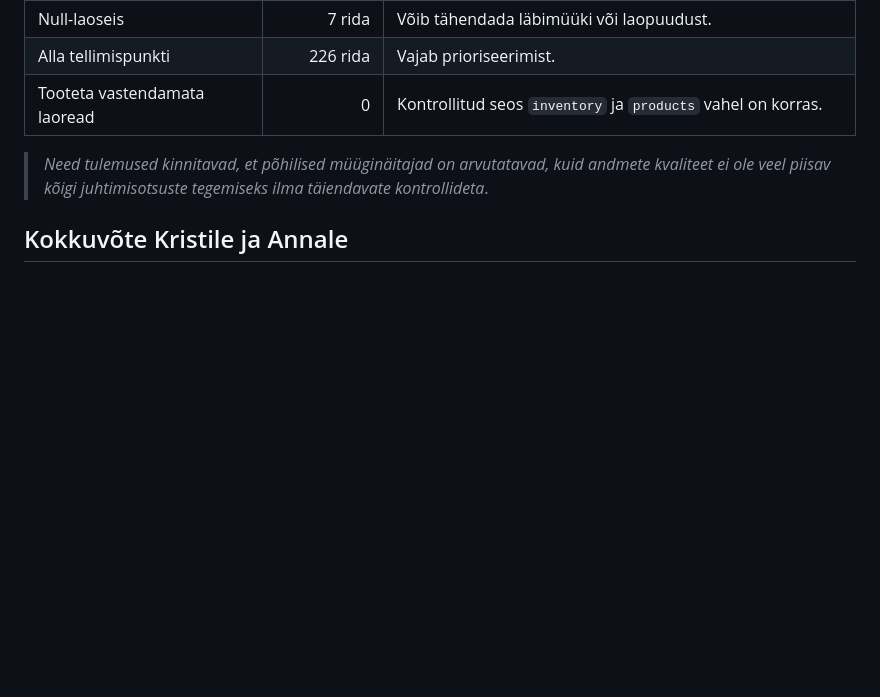
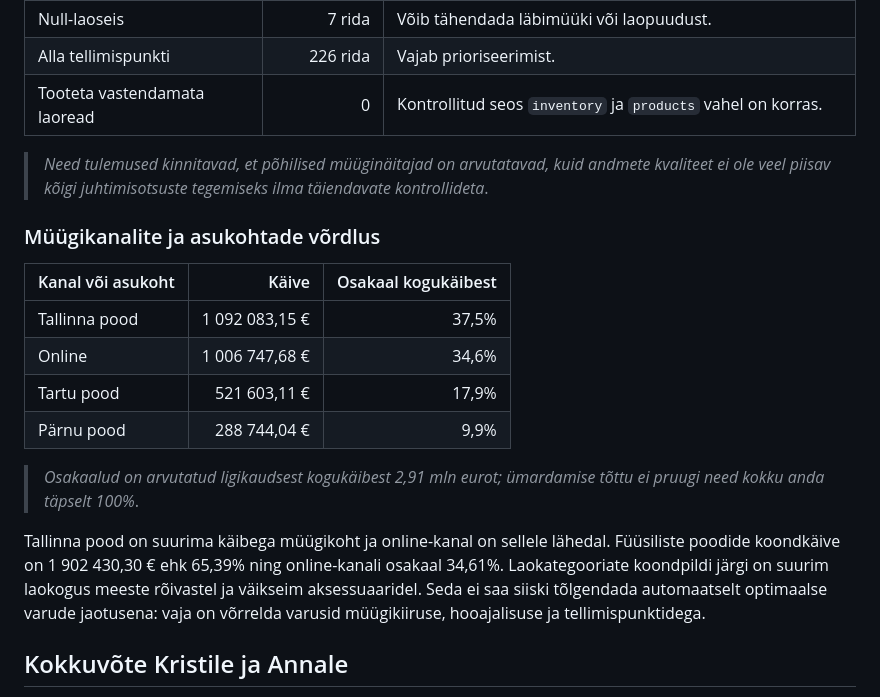
Before and after one commit to andres-assukyll/urbanstyle-sales-analytics, a Markdown page: week5/vka.md, the part around the change. Rendered like a GitHub page; blank space fills up the shorter version.

Commit message:
Add sales channel comparison and update summary
Added a comparison of sales channels and locations, including revenue and market share data. Updated summary with sales growth and data quality issues.

```diff
--- a/week5/vka.md
+++ b/week5/vka.md
@@ -81,6 +81,19 @@ Seejärel kontrolli negatiivseid laoseise päringuga C. Praegu on aastase kasvu
 
 > *Need tulemused kinnitavad, et põhilised müüginäitajad on arvutatavad, kuid andmete kvaliteet ei ole veel piisav kõigi juhtimisotsuste tegemiseks ilma täiendavate kontrollideta*.
 
+### Müügikanalite ja asukohtade võrdlus
+
+| Kanal või asukoht | Käive | Osakaal kogukäibest |
+|---|---:|---:|
+| Tallinna pood | 1 092 083,15 € | 37,5% |
+| Online | 1 006 747,68 € | 34,6% |
+| Tartu pood | 521 603,11 € | 17,9% |
+| Pärnu pood | 288 744,04 € | 9,9% |
+> *Osakaalud on arvutatud ligikaudsest kogukäibest 2,91 mln eurot; ümardamise tõttu ei pruugi need kokku anda täpselt 100%*.
+
+Tallinna pood on suurima käibega müügikoht ja online-kanal on sellele lähedal. Füüsiliste poodide koondkäive on 1 902 430,30 € ehk 65,39% ning online-kanali osakaal 34,61%.
+Laokategooriate koondpildi järgi on suurim laokogus meeste rõivastel ja väikseim aksessuaaridel. Seda ei saa siiski tõlgendada automaatselt optimaalse varude jaotusena: vaja on võrrelda varusid müügikiiruse, hooajalisuse ja tellimispunktidega.
+
 ## Kokkuvõte Kristile ja Annale
 
 UrbanStyle’i müügiandmete esialgne valideerimine kinnitab, et 2024. aasta müügitulu kasvas võrreldes 2023. aastaga 19,08%, ulatudes 1,47 miljoni euroni. Suurima käibega müügikanal on Tallinna pood 1,09 miljoni euroga, millele järgneb online-kanal ligikaudu 1,01 miljoni euroga; füüsiliste poodide koondosakaal on 65,39%. Andmekvaliteedi kontroll tõi esile 195 negatiivse müügisummaga rida, 501 rida, kus müügisumma erineb koguse ja ühikuhinna korrutisest, ning 10 negatiivse laoseisuga rida, mis vajavad täiendavat uurimist. Enne lõplike juhtimisotsuste tegemist tuleb selgitada nende erinevuste põhjused ning hinnata laoseisu tellimispunktide ja toodete müügikiiruse põhjal.
```
